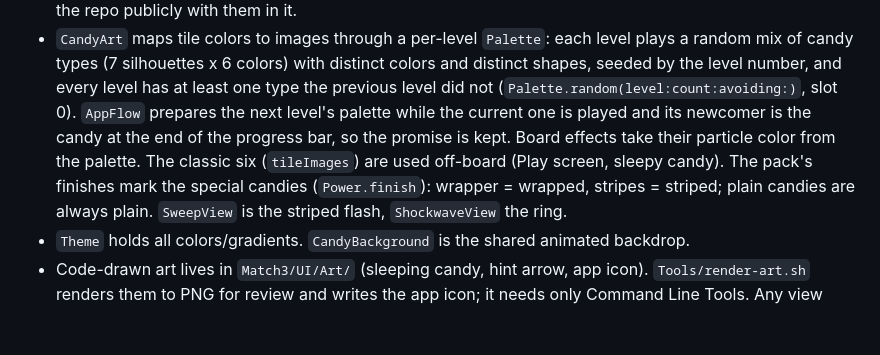
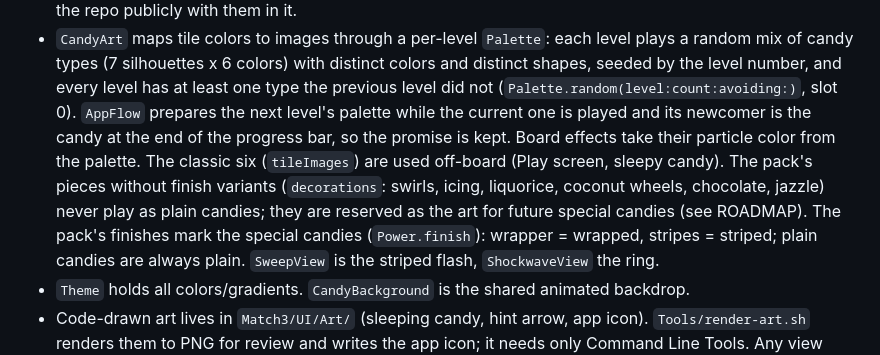
Before and after one commit to aneshas/match3, a Markdown page: CLAUDE.md, the part around the change. Drawn GitHub-style; blank space fills up the shorter version.

```diff
--- a/CLAUDE.md
+++ b/CLAUDE.md
@@ -31,7 +31,9 @@ on a soft cream-to-pink background.
   (`Palette.random(level:count:avoiding:)`, slot 0). `AppFlow` prepares the next level's palette
   while the current one is played and its newcomer is the candy at the end of the progress bar,
   so the promise is kept. Board effects take their particle color from the palette. The classic
-  six (`tileImages`) are used off-board (Play screen, sleepy candy). The pack's finishes mark
+  six (`tileImages`) are used off-board (Play screen, sleepy candy). The pack's pieces without
+  finish variants (`decorations`: swirls, icing, liquorice, coconut wheels, chocolate, jazzle) never
+  play as plain candies; they are reserved as the art for future special candies (see ROADMAP). The pack's finishes mark
   the special candies (`Power.finish`): wrapper = wrapped, stripes = striped; plain candies are
   always plain. `SweepView` is the striped flash, `ShockwaveView` the ring.
 - `Theme` holds all colors/gradients. `CandyBackground` is the shared animated backdrop.
```
Also changed, not shown: ROADMAP.md (+1 -0 lines).
